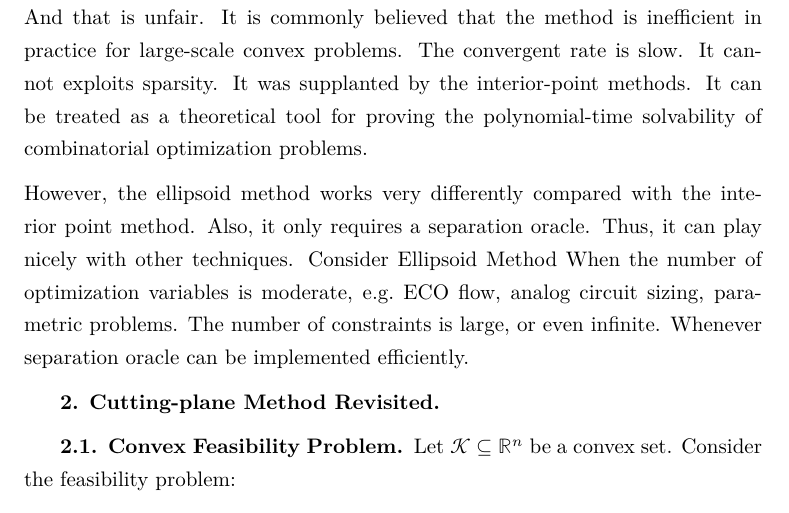
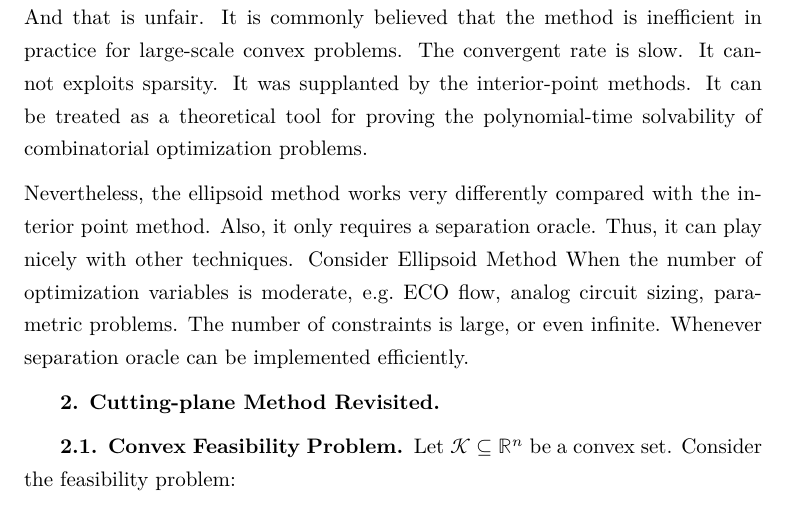
Before and after one commit to luk036/ellipsoid-method, a LaTeX paper (main.tex): part of page 1 of 12, cut so that both start at the same text. Compiled offline with XeLaTeX; a LaTeX package or settings file that is missing is left out.

Commit message:
try latexdiff-git

```diff
--- a/main.tex
+++ b/main.tex
@@ -88,7 +88,7 @@ Ellipsoid method is revisited. Besides that, three separation oracles are invest
 
 The bad reputation of the ellipsoid method is not good. And that is unfair. It is commonly believed that the method is inefficient in practice for large-scale convex problems. The convergent rate is slow. It cannot exploits sparsity. It was supplanted by the interior-point methods. It can be treated as a theoretical tool for proving the polynomial-time solvability of combinatorial optimization problems.
 
-However, the ellipsoid method works very differently compared with the interior point method. Also, it only requires a separation oracle. Thus, it can play nicely with other techniques. Consider Ellipsoid Method When the number of optimization variables is moderate, e.g.~ECO flow, analog circuit sizing, parametric problems. The number of constraints is large, or even infinite. Whenever separation oracle can be implemented efficiently.
+Nevertheless, the ellipsoid method works very differently compared with the interior point method. Also, it only requires a separation oracle. Thus, it can play nicely with other techniques. Consider Ellipsoid Method When the number of optimization variables is moderate, e.g.~ECO flow, analog circuit sizing, parametric problems. The number of constraints is large, or even infinite. Whenever separation oracle can be implemented efficiently.
 
 \hypertarget{sec:cutting-plane-method-revisited}{%
 \section{Cutting-plane Method Revisited}\label{sec:cutting-plane-method-revisited}}
```
